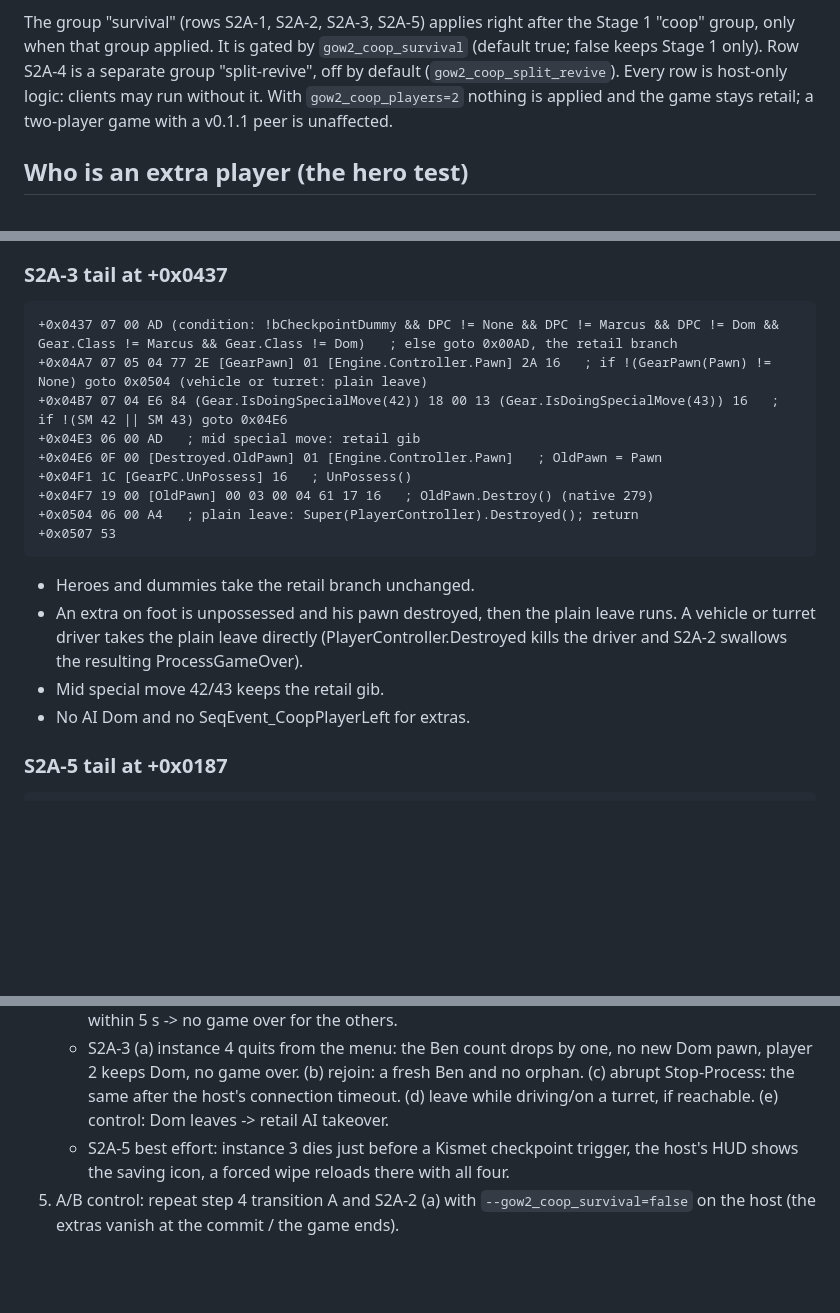
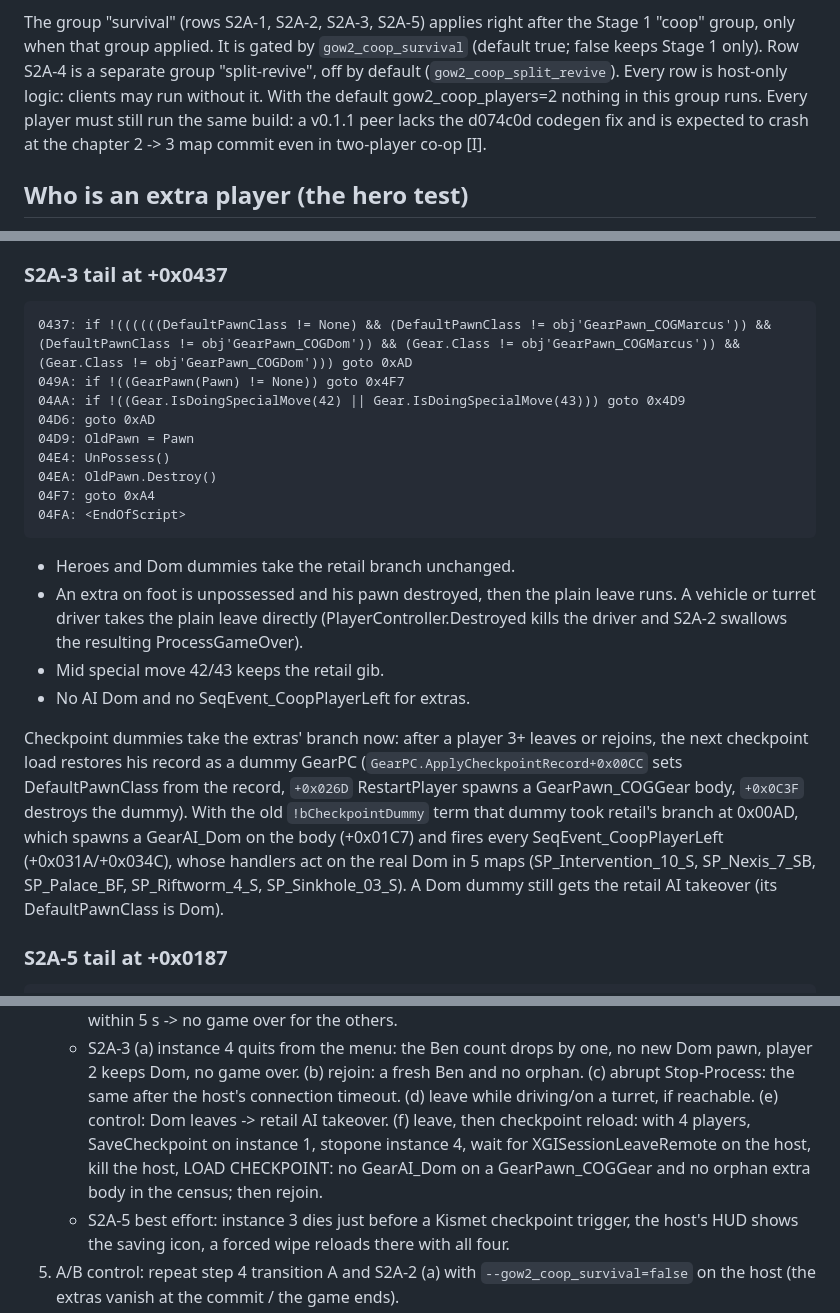
Before and after one commit to JollyRoger606/gears-of-war-2-pc-port, a Markdown page: docs/COOP_STAGE2_SURVIVAL.md, 3 parts joined by grey strips. Rendered like a GitHub page; blank space fills up the shorter version.

Commit message:
docs(coop): S2A-3 dummy branch, and every player needs the same build

````diff
--- a/docs/COOP_STAGE2_SURVIVAL.md
+++ b/docs/COOP_STAGE2_SURVIVAL.md
@@ -13,8 +13,9 @@ Stage 1 "coop" group, only when that group applied. It is gated by
 `gow2_coop_survival` (default true; false keeps Stage 1 only). Row S2A-4 is a
 separate group "split-revive", off by default (`gow2_coop_split_revive`). Every
 row is host-only logic: clients may run without it. With
-`gow2_coop_players=2` nothing is applied and the game stays retail; a two-player
-game with a v0.1.1 peer is unaffected.
+the default gow2_coop_players=2 nothing in this group runs. Every player must
+still run the same build: a v0.1.1 peer lacks the d074c0d codegen fix and is
+expected to crash at the chapter 2 -> 3 map commit even in two-player co-op [I].
 
 ## Who is an extra player (the hero test)
 
@@ -188,24 +189,35 @@ DPC = `GearGame.GearPC.DefaultPawnClass`.
 ### S2A-3 tail at +0x0437
 
 ```
-+0x0437 07 00 AD (condition: !bCheckpointDummy && DPC != None && DPC != Marcus && DPC != Dom && Gear.Class != Marcus && Gear.Class != Dom)   ; else goto 0x00AD, the retail branch
-+0x04A7 07 05 04 77 2E [GearPawn] 01 [Engine.Controller.Pawn] 2A 16   ; if !(GearPawn(Pawn) != None) goto 0x0504 (vehicle or turret: plain leave)
-+0x04B7 07 04 E6 84 (Gear.IsDoingSpecialMove(42)) 18 00 13 (Gear.IsDoingSpecialMove(43)) 16   ; if !(SM 42 || SM 43) goto 0x04E6
-+0x04E3 06 00 AD   ; mid special move: retail gib
-+0x04E6 0F 00 [Destroyed.OldPawn] 01 [Engine.Controller.Pawn]   ; OldPawn = Pawn
-+0x04F1 1C [GearPC.UnPossess] 16   ; UnPossess()
-+0x04F7 19 00 [OldPawn] 00 03 00 04 61 17 16   ; OldPawn.Destroy() (native 279)
-+0x0504 06 00 A4   ; plain leave: Super(PlayerController).Destroyed(); return
-+0x0507 53
+0437: if !((((((DefaultPawnClass != None) && (DefaultPawnClass != obj'GearPawn_COGMarcus')) && (DefaultPawnClass != obj'GearPawn_COGDom')) && (Gear.Class != obj'GearPawn_COGMarcus')) && (Gear.Class != obj'GearPawn_COGDom'))) goto 0xAD
+049A: if !((GearPawn(Pawn) != None)) goto 0x4F7
+04AA: if !((Gear.IsDoingSpecialMove(42) || Gear.IsDoingSpecialMove(43))) goto 0x4D9
+04D6: goto 0xAD
+04D9: OldPawn = Pawn
+04E4: UnPossess()
+04EA: OldPawn.Destroy()
+04F7: goto 0xA4
+04FA: <EndOfScript>
 ```
 
-- Heroes and dummies take the retail branch unchanged.
+- Heroes and Dom dummies take the retail branch unchanged.
 - An extra on foot is unpossessed and his pawn destroyed, then the plain leave
   runs. A vehicle or turret driver takes the plain leave directly
   (PlayerController.Destroyed kills the driver and S2A-2 swallows the resulting
   ProcessGameOver).
 - Mid special move 42/43 keeps the retail gib.
 - No AI Dom and no SeqEvent_CoopPlayerLeft for extras.
+
+Checkpoint dummies take the extras' branch now: after a player 3+ leaves or
+rejoins, the next checkpoint load restores his record as a dummy GearPC
+(`GearPC.ApplyCheckpointRecord+0x00CC` sets DefaultPawnClass from the record,
+`+0x026D` RestartPlayer spawns a GearPawn_COGGear body, `+0x0C3F` destroys the
+dummy). With the old `!bCheckpointDummy` term that dummy took retail's branch
+at 0x00AD, which spawns a GearAI_Dom on the body (+0x01C7) and fires every
+SeqEvent_CoopPlayerLeft (+0x031A/+0x034C), whose handlers act on the real Dom
+in 5 maps (SP_Intervention_10_S, SP_Nexis_7_SB, SP_Palace_BF, SP_Riftworm_4_S,
+SP_Sinkhole_03_S). A Dom dummy still gets the retail AI takeover (its
+DefaultPawnClass is Dom).
 
 ### S2A-5 tail at +0x0187
 
@@ -294,7 +306,11 @@ release build's flags. The game itself was not built or run for this group.
      new Dom pawn, player 2 keeps Dom, no game over. (b) rejoin: a fresh Ben and
      no orphan. (c) abrupt Stop-Process: the same after the host's connection
      timeout. (d) leave while driving/on a turret, if reachable. (e) control:
-     Dom leaves -> retail AI takeover.
+     Dom leaves -> retail AI takeover. (f) leave, then checkpoint reload: with 4
+     players, SaveCheckpoint on instance 1, stopone instance 4, wait for
+     XGISessionLeaveRemote on the host, kill the host, LOAD CHECKPOINT: no
+     GearAI_Dom on a GearPawn_COGGear and no orphan extra body in the census;
+     then rejoin.
    - S2A-5 best effort: instance 3 dies just before a Kismet checkpoint trigger,
      the host's HUD shows the saving icon, a forced wipe reloads there with all
      four.
````
Also changed, not shown: other parts of docs/COOP_STAGE2_SURVIVAL.md (+2 -1 lines), docs/COOP_STAGE2_SCENES.md (+1 -1 lines).
